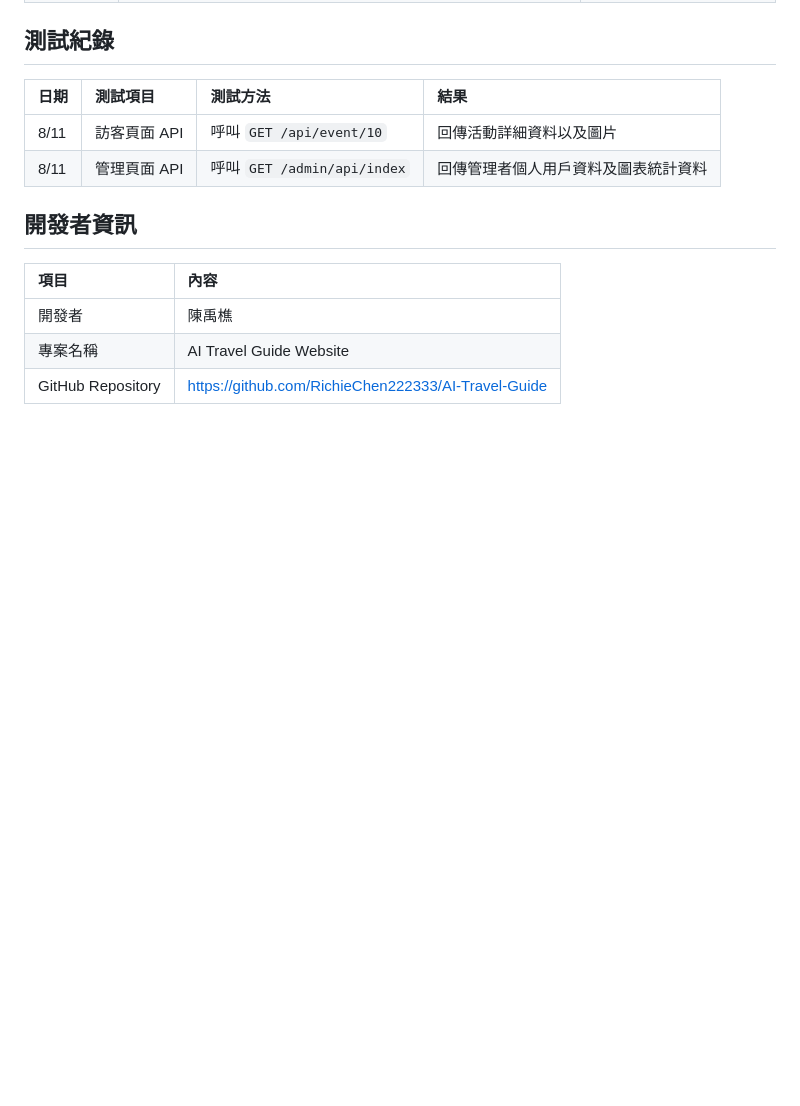
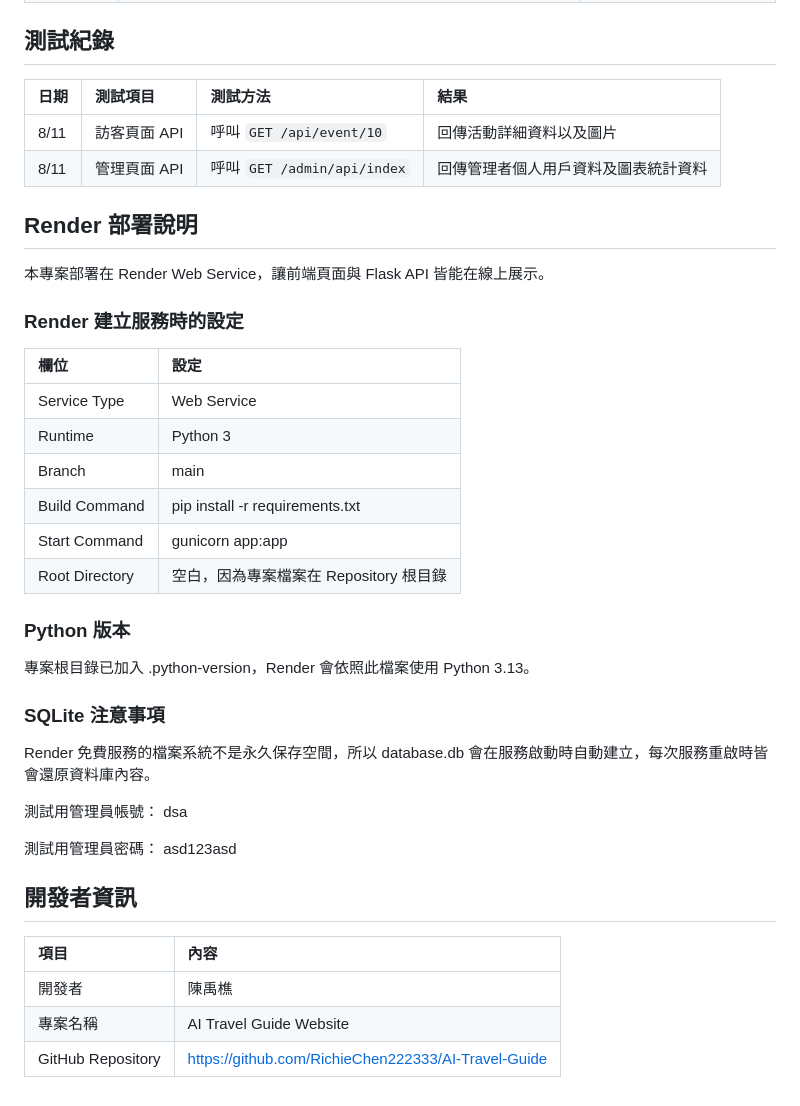
Before and after one commit to pataforaiclass/icap_project, a Markdown page: README.md, the part around the change. Rendered like a GitHub page; blank space fills up the shorter version.

Commit message:
增加 Render 部署說明
Added deployment instructions for Render service, including settings and SQLite notes.

```diff
--- a/README.md
+++ b/README.md
@@ -220,6 +220,29 @@ API 成功時會回傳 message 與資料內容；失敗時會回傳錯誤原因
 |8/11|訪客頁面 API|呼叫 `GET /api/event/10`|回傳活動詳細資料以及圖片|
 |8/11|管理頁面 API|呼叫 `GET /admin/api/index`|回傳管理者個人用戶資料及圖表統計資料|
 
+## Render 部署說明
+本專案部署在 Render Web Service，讓前端頁面與 Flask API 皆能在線上展示。
+
+### Render 建立服務時的設定
+|欄位|設定|
+|:---|:---|
+|Service Type|Web Service|
+|Runtime|Python 3|
+|Branch|main|
+|Build Command|pip install -r requirements.txt|
+|Start Command|gunicorn app:app|
+|Root Directory|空白，因為專案檔案在 Repository 根目錄|
+
+### Python 版本
+專案根目錄已加入 .python-version，Render 會依照此檔案使用 Python 3.13。
+
+### SQLite 注意事項
+Render 免費服務的檔案系統不是永久保存空間，所以 database.db 會在服務啟動時自動建立，每次服務重啟時皆會還原資料庫內容。
+
+測試用管理員帳號： dsa
+
+測試用管理員密碼： asd123asd
+
 ## 開發者資訊
 |項目|內容|
 |:---|:---|
```
